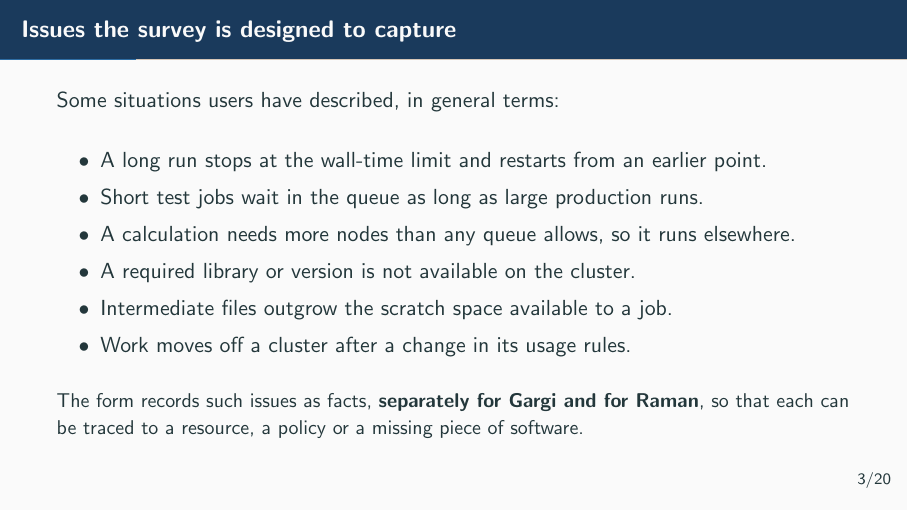
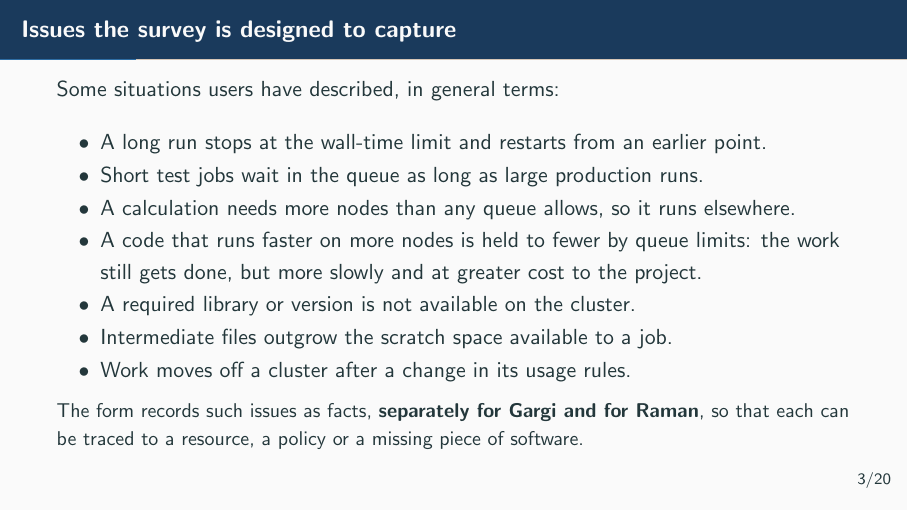
Before and after one commit to svaradh/hpc-questionnaire, LaTeX slides (slides/survey_intro.tex): page 5 of 26. Compiled offline with pdfLaTeX.

Commit message:
Slides: issue of high-scaling codes held back by queue limits
Co-Authored-By: Claude Opus 5.5 <noreply@anthropic.com>

```diff
--- a/slides/survey_intro.tex
+++ b/slides/survey_intro.tex
@@ -84,6 +84,7 @@
     \item A long run stops at the wall-time limit and restarts from an earlier point.
     \item Short test jobs wait in the queue as long as large production runs.
     \item A calculation needs more nodes than any queue allows, so it runs elsewhere.
+    \item A code that runs faster on more nodes is held to fewer by queue limits: the work still gets done, but more slowly and at greater cost to the project.
     \item A required library or version is not available on the cluster.
     \item Intermediate files outgrow the scratch space available to a job.
     \item Work moves off a cluster after a change in its usage rules.
```
Also changed, not shown: slides/survey_intro.pdf.
